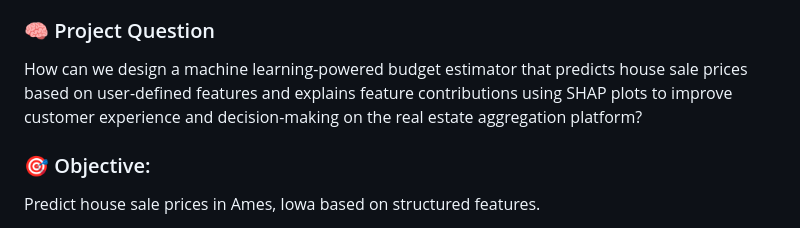
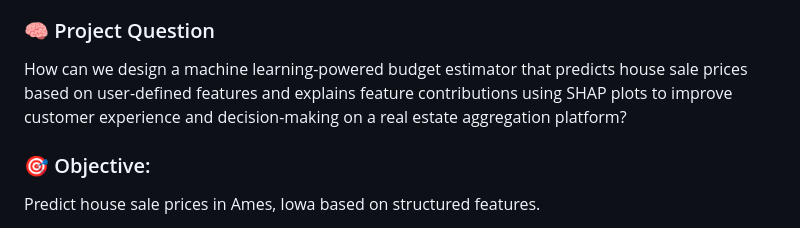
Before and after one commit to Pauladen/DSA-Paul_Kehinde_Adenigba, a Markdown page: README.md, the part around one of its changes. GitHub-like rendering.

```diff
--- a/README.md
+++ b/README.md
@@ -20,7 +20,7 @@ DSA AI/ML Final Project: Design and Deployment of an AI-Powered Predictive Syste
 Users of the real estate platform struggle to estimate an appropriate sale price budget without manually comparing multiple listings. This inefficiency leads to a poor user experience. A solution is needed to quickly estimate sale prices based on known home characteristics and help users understand the factors that influence the predicted value.
 
 ### 🧠 Project Question
-How can we design a machine learning-powered budget estimator that predicts house sale prices based on user-defined features and explains feature contributions using SHAP plots to improve customer experience and decision-making on the real estate aggregation platform?
+How can we design a machine learning-powered budget estimator that predicts house sale prices based on user-defined features and explains feature contributions using SHAP plots to improve customer experience and decision-making on a real estate aggregation platform?
 
 ### 🎯 Objective:
 Predict house sale prices in Ames, Iowa based on structured features.
```
Also changed, not shown: other parts of README.md (+1 -1 lines).
